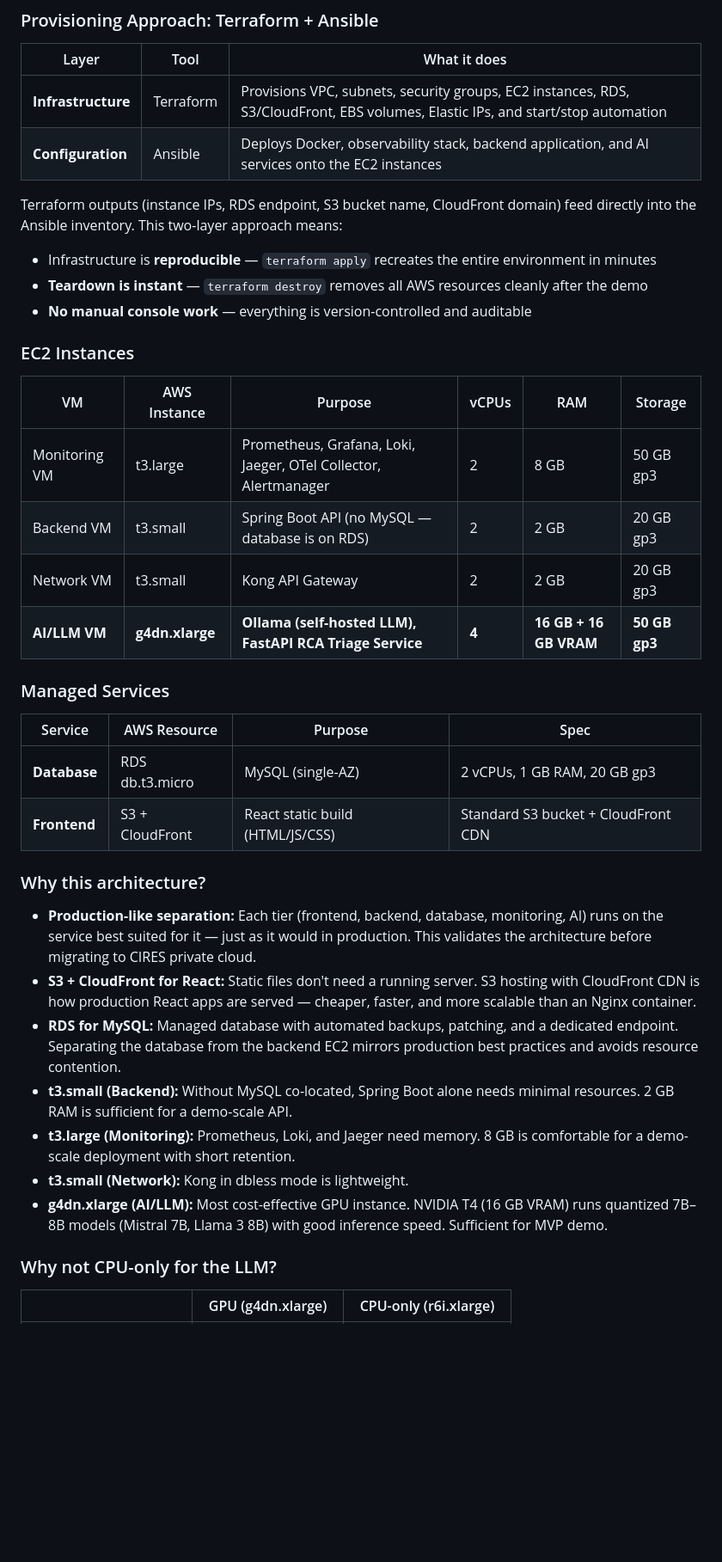
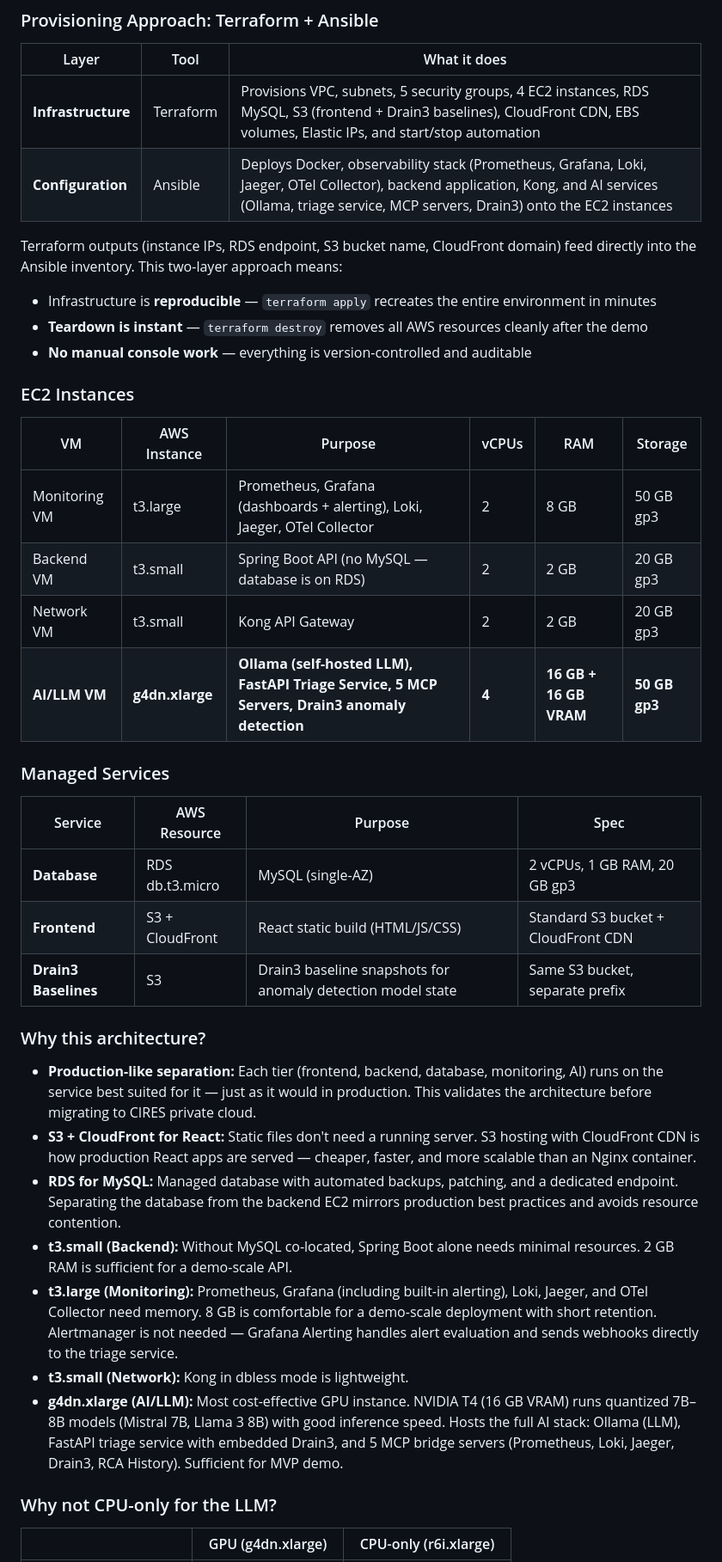
Before and after one commit to linalaaraich/monitoring-project, a Markdown page: docs/aws-cost-justification.md, the part around one of its changes. Shown at 86% size. Rendered like a GitHub page; blank space fills up the shorter version.

```diff
--- a/docs/aws-cost-justification.md
+++ b/docs/aws-cost-justification.md
@@ -49,8 +53,8 @@ The monitored application is a **small-scale sample stack** (React + Spring Boot
 
 | Layer | Tool | What it does |
 |-------|------|-------------|
-| **Infrastructure** | Terraform | Provisions VPC, subnets, security groups, EC2 instances, RDS, S3/CloudFront, EBS volumes, Elastic IPs, and start/stop automation |
-| **Configuration** | Ansible | Deploys Docker, observability stack, backend application, and AI services onto the EC2 instances |
+| **Infrastructure** | Terraform | Provisions VPC, subnets, 5 security groups, 4 EC2 instances, RDS MySQL, S3 (frontend + Drain3 baselines), CloudFront CDN, EBS volumes, Elastic IPs, and start/stop automation |
+| **Configuration** | Ansible | Deploys Docker, observability stack (Prometheus, Grafana, Loki, Jaeger, OTel Collector), backend application, Kong, and AI services (Ollama, triage service, MCP servers, Drain3) onto the EC2 instances |
 
 Terraform outputs (instance IPs, RDS endpoint, S3 bucket name, CloudFront domain) feed directly into the Ansible inventory. This two-layer approach means:
 - Infrastructure is **reproducible** — `terraform apply` recreates the entire environment in minutes
@@ -61,10 +65,10 @@ Terraform outputs (instance IPs, RDS endpoint, S3 bucket name, CloudFront domain
 
 | VM | AWS Instance | Purpose | vCPUs | RAM | Storage |
 |----|-------------|---------|-------|-----|---------|
-| Monitoring VM | t3.large | Prometheus, Grafana, Loki, Jaeger, OTel Collector, Alertmanager | 2 | 8 GB | 50 GB gp3 |
+| Monitoring VM | t3.large | Prometheus, Grafana (dashboards + alerting), Loki, Jaeger, OTel Collector | 2 | 8 GB | 50 GB gp3 |
 | Backend VM | t3.small | Spring Boot API (no MySQL — database is on RDS) | 2 | 2 GB | 20 GB gp3 |
 | Network VM | t3.small | Kong API Gateway | 2 | 2 GB | 20 GB gp3 |
-| **AI/LLM VM** | **g4dn.xlarge** | **Ollama (self-hosted LLM), FastAPI RCA Triage Service** | **4** | **16 GB + 16 GB VRAM** | **50 GB gp3** |
+| **AI/LLM VM** | **g4dn.xlarge** | **Ollama (self-hosted LLM), FastAPI Triage Service, 5 MCP Servers, Drain3 anomaly detection** | **4** | **16 GB + 16 GB VRAM** | **50 GB gp3** |
 
 ### Managed Services
 
@@ -72,6 +76,7 @@ Terraform outputs (instance IPs, RDS endpoint, S3 bucket name, CloudFront domain
 |---------|-------------|---------|------|
 | **Database** | RDS db.t3.micro | MySQL (single-AZ) | 2 vCPUs, 1 GB RAM, 20 GB gp3 |
 | **Frontend** | S3 + CloudFront | React static build (HTML/JS/CSS) | Standard S3 bucket + CloudFront CDN |
+| **Drain3 Baselines** | S3 | Drain3 baseline snapshots for anomaly detection model state | Same S3 bucket, separate prefix |
 
 ### Why this architecture?
 
@@ -79,9 +84,9 @@ Terraform outputs (instance IPs, RDS endpoint, S3 bucket name, CloudFront domain
 - **S3 + CloudFront for React:** Static files don't need a running server. S3 hosting with CloudFront CDN is how production React apps are served — cheaper, faster, and more scalable than an Nginx container.
 - **RDS for MySQL:** Managed database with automated backups, patching, and a dedicated endpoint. Separating the database from the backend EC2 mirrors production best practices and avoids resource contention.
 - **t3.small (Backend):** Without MySQL co-located, Spring Boot alone needs minimal resources. 2 GB RAM is sufficient for a demo-scale API.
-- **t3.large (Monitoring):** Prometheus, Loki, and Jaeger need memory. 8 GB is comfortable for a demo-scale deployment with short retention.
+- **t3.large (Monitoring):** Prometheus, Grafana (including built-in alerting), Loki, Jaeger, and OTel Collector need memory. 8 GB is comfortable for a demo-scale deployment with short retention. Alertmanager is not needed — Grafana Alerting handles alert evaluation and sends webhooks directly to the triage service.
 - **t3.small (Network):** Kong in dbless mode is lightweight.
-- **g4dn.xlarge (AI/LLM):** Most cost-effective GPU instance. NVIDIA T4 (16 GB VRAM) runs quantized 7B–8B models (Mistral 7B, Llama 3 8B) with good inference speed. Sufficient for MVP demo.
+- **g4dn.xlarge (AI/LLM):** Most cost-effective GPU instance. NVIDIA T4 (16 GB VRAM) runs quantized 7B–8B models (Mistral 7B, Llama 3 8B) with good inference speed. Hosts the full AI stack: Ollama (LLM), FastAPI triage service with embedded Drain3, and 5 MCP bridge servers (Prometheus, Loki, Jaeger, Drain3, RCA History). Sufficient for MVP demo.
 
 ### Why not CPU-only for the LLM?
 
```
Also changed, not shown: other parts of docs/aws-cost-justification.md (+17 -8 lines).
